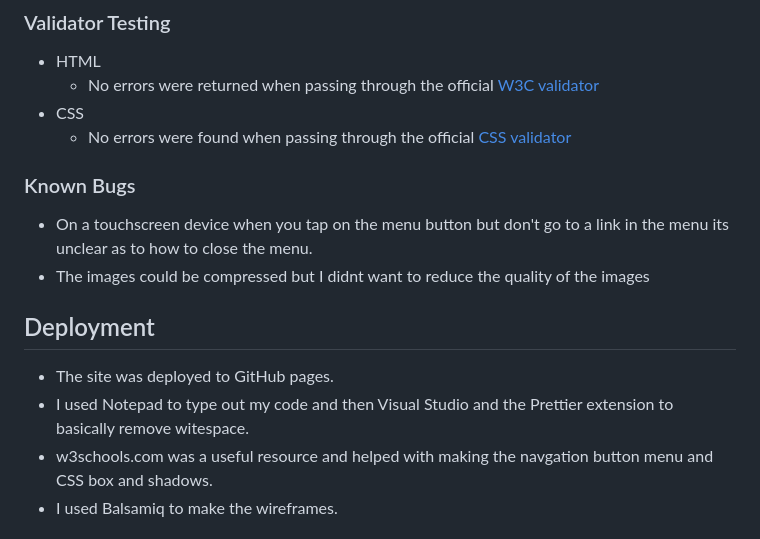
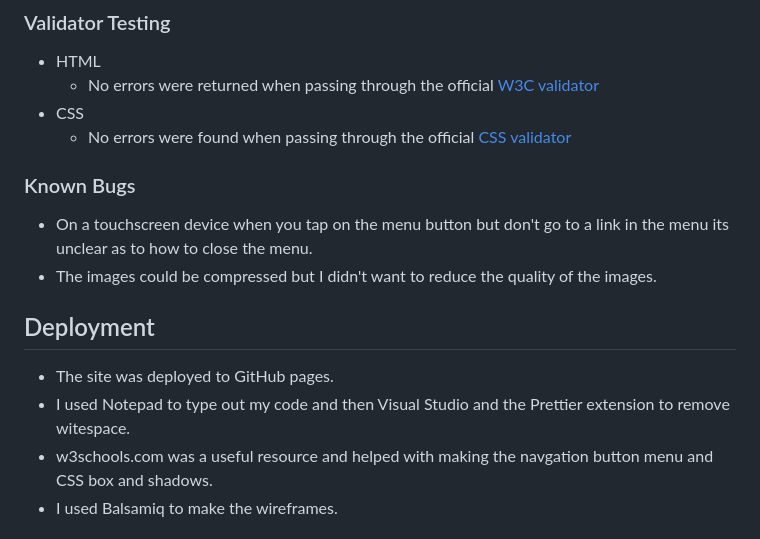
Before and after one commit to Code-Institute-Submissions/battleofnagashino, a Markdown page: readme.md, the part around the change printed below. GitHub-like rendering.

```diff
--- a/readme.md
+++ b/readme.md
@@ -60,12 +60,12 @@ I tested this site on an iPhone 12 and a Lenovo laptop and I also used the below
 ### Known Bugs
 
 - On a touchscreen device when you tap on the menu button but don't go to a link in the menu its unclear as to how to close the menu.
-- The images could be compressed but I didnt want to reduce the quality of the images
+- The images could be compressed but I didn't want to reduce the quality of the images.
 
 ## Deployment
 
 - The site was deployed to GitHub pages.
-- I used Notepad to type out my code and then Visual Studio and the Prettier extension to basically remove witespace.
+- I used Notepad to type out my code and then Visual Studio and the Prettier extension to remove witespace.
 - w3schools.com was a useful resource and helped with making the navgation button menu and CSS box and shadows.
 - I used Balsamiq to make the wireframes.
 
```
Also changed, not shown: other parts of readme.md (+1 -1 lines).
